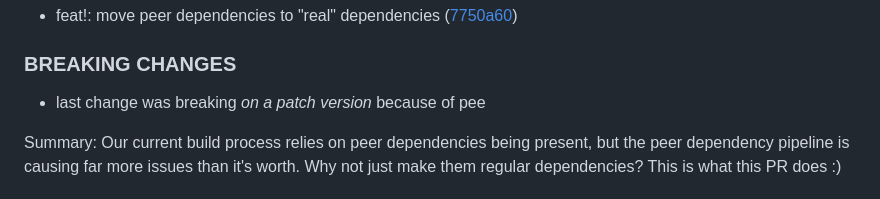
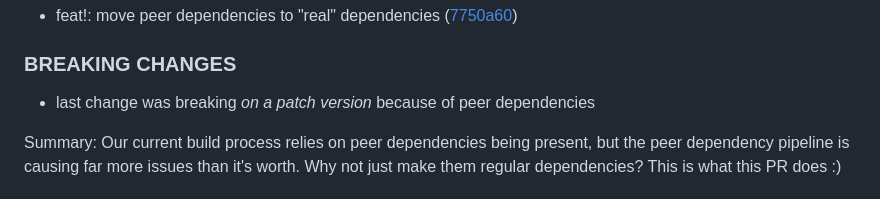
Before and after one commit to AlaskaAirlines/auro-popover, a Markdown page: CHANGELOG.md, the part around the change. Rendered like a GitHub page.

Commit message:
docs: fix typo on changelog

```diff
--- a/CHANGELOG.md
+++ b/CHANGELOG.md
@@ -8,7 +8,7 @@
 
 ### BREAKING CHANGES
 
-* last change was breaking _on a patch version_ because of pee
+* last change was breaking _on a patch version_ because of peer dependencies
 
 Summary:
     Our current build process relies on peer dependencies being present, but
```
